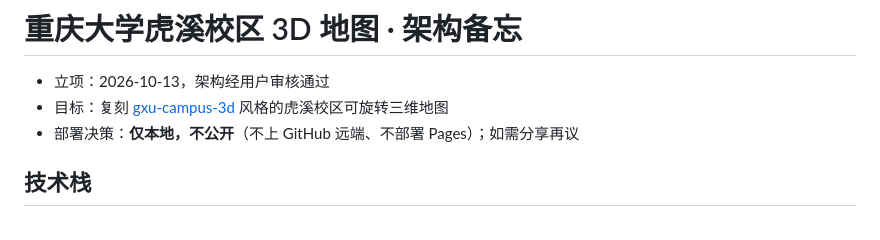
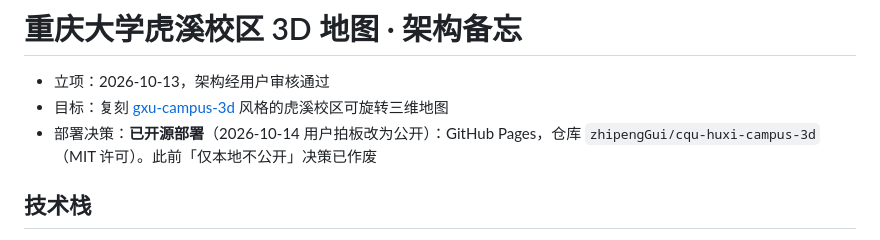
Before and after one commit to zhipengGui/cqu-huxi-campus-3d, a Markdown page: docs/架构备忘.md, the part around the change. Rendered like a GitHub page.

```diff
--- a/docs/架构备忘.md
+++ b/docs/架构备忘.md
@@ -2,7 +2,7 @@
 
 - 立项：2026-10-13，架构经用户审核通过
 - 目标：复刻 [gxu-campus-3d](https://github.com/wcqqq1214/gxu-campus-3d) 风格的虎溪校区可旋转三维地图
-- 部署决策：**仅本地，不公开**（不上 GitHub 远端、不部署 Pages）；如需分享再议
+- 部署决策：**已开源部署**（2026-10-14 用户拍板改为公开）：GitHub Pages，仓库 `zhipengGui/cqu-huxi-campus-3d`（MIT 许可）。此前「仅本地不公开」决策已作废
 
 ## 技术栈
 
```
Also changed, not shown: README.md (+1 -1 lines), docs/交接文档.md (+3 -3 lines).
